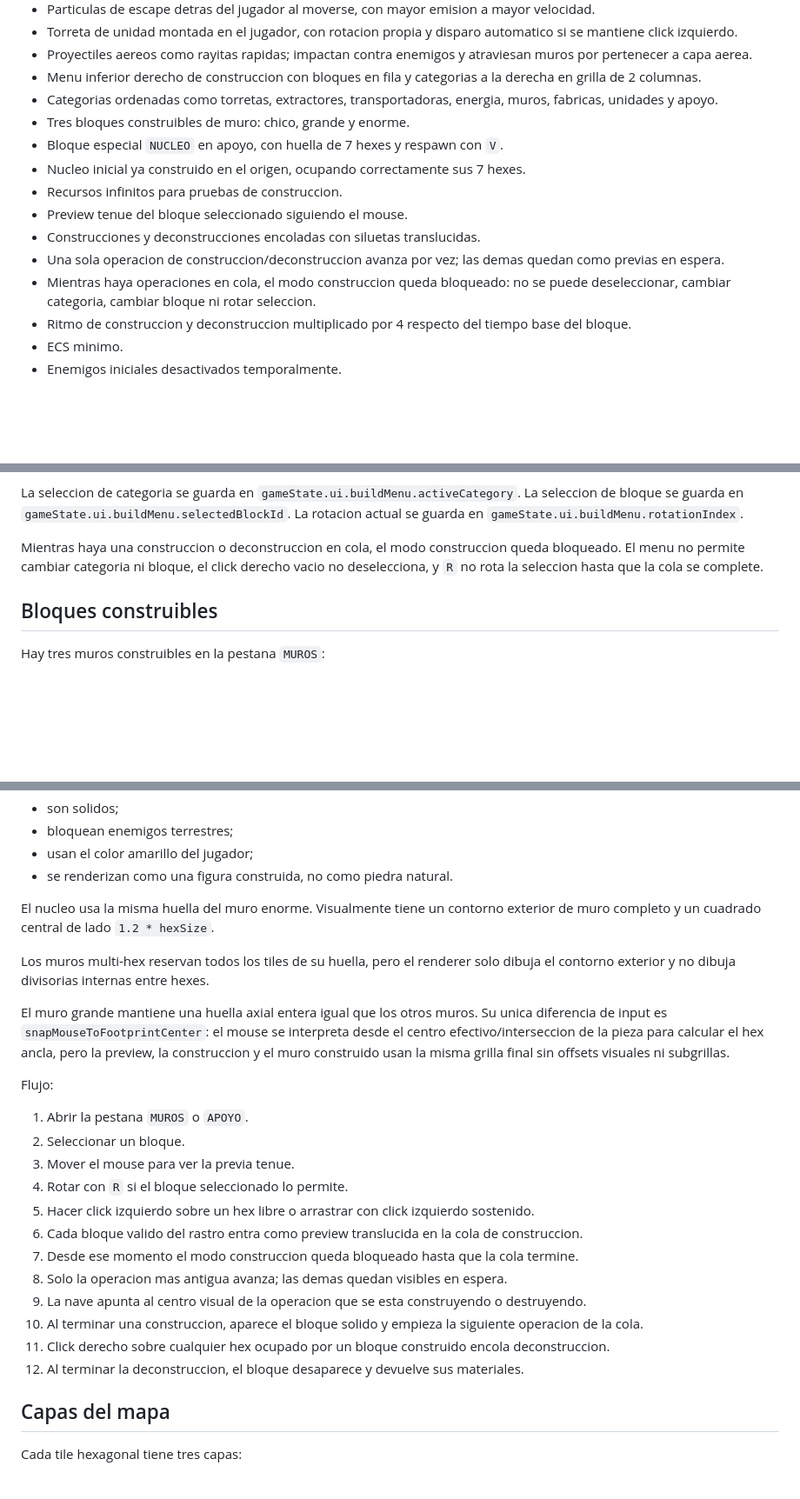
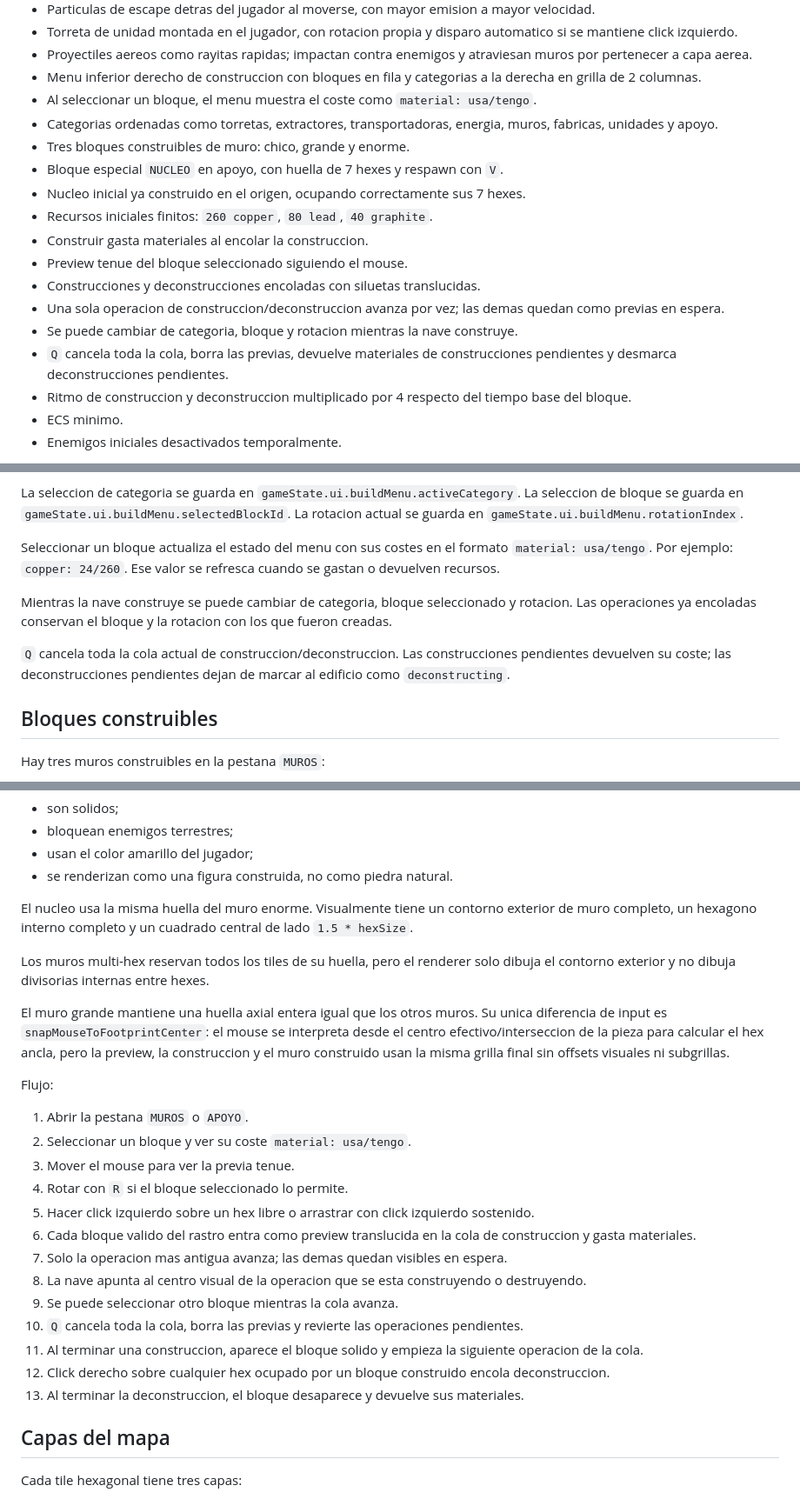
Before and after one commit to WalterDevIn/hexadustry-mini, a Markdown page: README.md, 3 parts joined by grey strips. Shown at 87% size. GitHub-like rendering; blank space fills up the shorter version.

Commit message:
Document material costs and queue cancel

```diff
--- a/README.md
+++ b/README.md
@@ -44,15 +45,18 @@ La version actual contiene:
 - Torreta de unidad montada en el jugador, con rotacion propia y disparo automatico si se mantiene click izquierdo.
 - Proyectiles aereos como rayitas rapidas; impactan contra enemigos y atraviesan muros por pertenecer a capa aerea.
 - Menu inferior derecho de construccion con bloques en fila y categorias a la derecha en grilla de 2 columnas.
+- Al seleccionar un bloque, el menu muestra el coste como `material: usa/tengo`.
 - Categorias ordenadas como torretas, extractores, transportadoras, energia, muros, fabricas, unidades y apoyo.
 - Tres bloques construibles de muro: chico, grande y enorme.
 - Bloque especial `NUCLEO` en apoyo, con huella de 7 hexes y respawn con `V`.
 - Nucleo inicial ya construido en el origen, ocupando correctamente sus 7 hexes.
-- Recursos infinitos para pruebas de construccion.
+- Recursos iniciales finitos: `260 copper`, `80 lead`, `40 graphite`.
+- Construir gasta materiales al encolar la construccion.
 - Preview tenue del bloque seleccionado siguiendo el mouse.
 - Construcciones y deconstrucciones encoladas con siluetas translucidas.
 - Una sola operacion de construccion/deconstruccion avanza por vez; las demas quedan como previas en espera.
-- Mientras haya operaciones en cola, el modo construccion queda bloqueado: no se puede deseleccionar, cambiar categoria, cambiar bloque ni rotar seleccion.
+- Se puede cambiar de categoria, bloque y rotacion mientras la nave construye.
+- `Q` cancela toda la cola, borra las previas, devuelve materiales de construcciones pendientes y desmarca deconstrucciones pendientes.
 - Ritmo de construccion y deconstruccion multiplicado por 4 respecto del tiempo base del bloque.
 - ECS minimo.
 - Enemigos iniciales desactivados temporalmente.
@@ -165,7 +169,11 @@ Orden de categorias:
 
 La seleccion de categoria se guarda en `gameState.ui.buildMenu.activeCategory`. La seleccion de bloque se guarda en `gameState.ui.buildMenu.selectedBlockId`. La rotacion actual se guarda en `gameState.ui.buildMenu.rotationIndex`.
 
-Mientras haya una construccion o deconstruccion en cola, el modo construccion queda bloqueado. El menu no permite cambiar categoria ni bloque, el click derecho vacio no deselecciona, y `R` no rota la seleccion hasta que la cola se complete.
+Seleccionar un bloque actualiza el estado del menu con sus costes en el formato `material: usa/tengo`. Por ejemplo: `copper: 24/260`. Ese valor se refresca cuando se gastan o devuelven recursos.
+
+Mientras la nave construye se puede cambiar de categoria, bloque seleccionado y rotacion. Las operaciones ya encoladas conservan el bloque y la rotacion con los que fueron creadas.
+
+`Q` cancela toda la cola actual de construccion/deconstruccion. Las construcciones pendientes devuelven su coste; las deconstrucciones pendientes dejan de marcar al edificio como `deconstructing`.
 
 ## Bloques construibles
 
@@ -186,7 +194,7 @@ Todos los muros:
 - usan el color amarillo del jugador;
 - se renderizan como una figura construida, no como piedra natural.
 
-El nucleo usa la misma huella del muro enorme. Visualmente tiene un contorno exterior de muro completo y un cuadrado central de lado `1.2 * hexSize`.
+El nucleo usa la misma huella del muro enorme. Visualmente tiene un contorno exterior de muro completo, un hexagono interno completo y un cuadrado central de lado `1.5 * hexSize`.
 
 Los muros multi-hex reservan todos los tiles de su huella, pero el renderer solo dibuja el contorno exterior y no dibuja divisorias internas entre hexes.
 
@@ -195,17 +203,18 @@ El muro grande mantiene una huella axial entera igual que los otros muros. Su un
 Flujo:
 
 1. Abrir la pestana `MUROS` o `APOYO`.
-2. Seleccionar un bloque.
+2. Seleccionar un bloque y ver su coste `material: usa/tengo`.
 3. Mover el mouse para ver la previa tenue.
 4. Rotar con `R` si el bloque seleccionado lo permite.
 5. Hacer click izquierdo sobre un hex libre o arrastrar con click izquierdo sostenido.
-6. Cada bloque valido del rastro entra como preview translucida en la cola de construccion.
-7. Desde ese momento el modo construccion queda bloqueado hasta que la cola termine.
-8. Solo la operacion mas antigua avanza; las demas quedan visibles en espera.
-9. La nave apunta al centro visual de la operacion que se esta construyendo o destruyendo.
-10. Al terminar una construccion, aparece el bloque solido y empieza la siguiente operacion de la cola.
-11. Click derecho sobre cualquier hex ocupado por un bloque construido encola deconstruccion.
-12. Al terminar la deconstruccion, el bloque desaparece y devuelve sus materiales.
+6. Cada bloque valido del rastro entra como preview translucida en la cola de construccion y gasta materiales.
+7. Solo la operacion mas antigua avanza; las demas quedan visibles en espera.
+8. La nave apunta al centro visual de la operacion que se esta construyendo o destruyendo.
+9. Se puede seleccionar otro bloque mientras la cola avanza.
+10. `Q` cancela toda la cola, borra las previas y revierte las operaciones pendientes.
+11. Al terminar una construccion, aparece el bloque solido y empieza la siguiente operacion de la cola.
+12. Click derecho sobre cualquier hex ocupado por un bloque construido encola deconstruccion.
+13. Al terminar la deconstruccion, el bloque desaparece y devuelve sus materiales.
 
 ## Capas del mapa
 
```
Also changed, not shown: other parts of README.md (+2 -1 lines).
